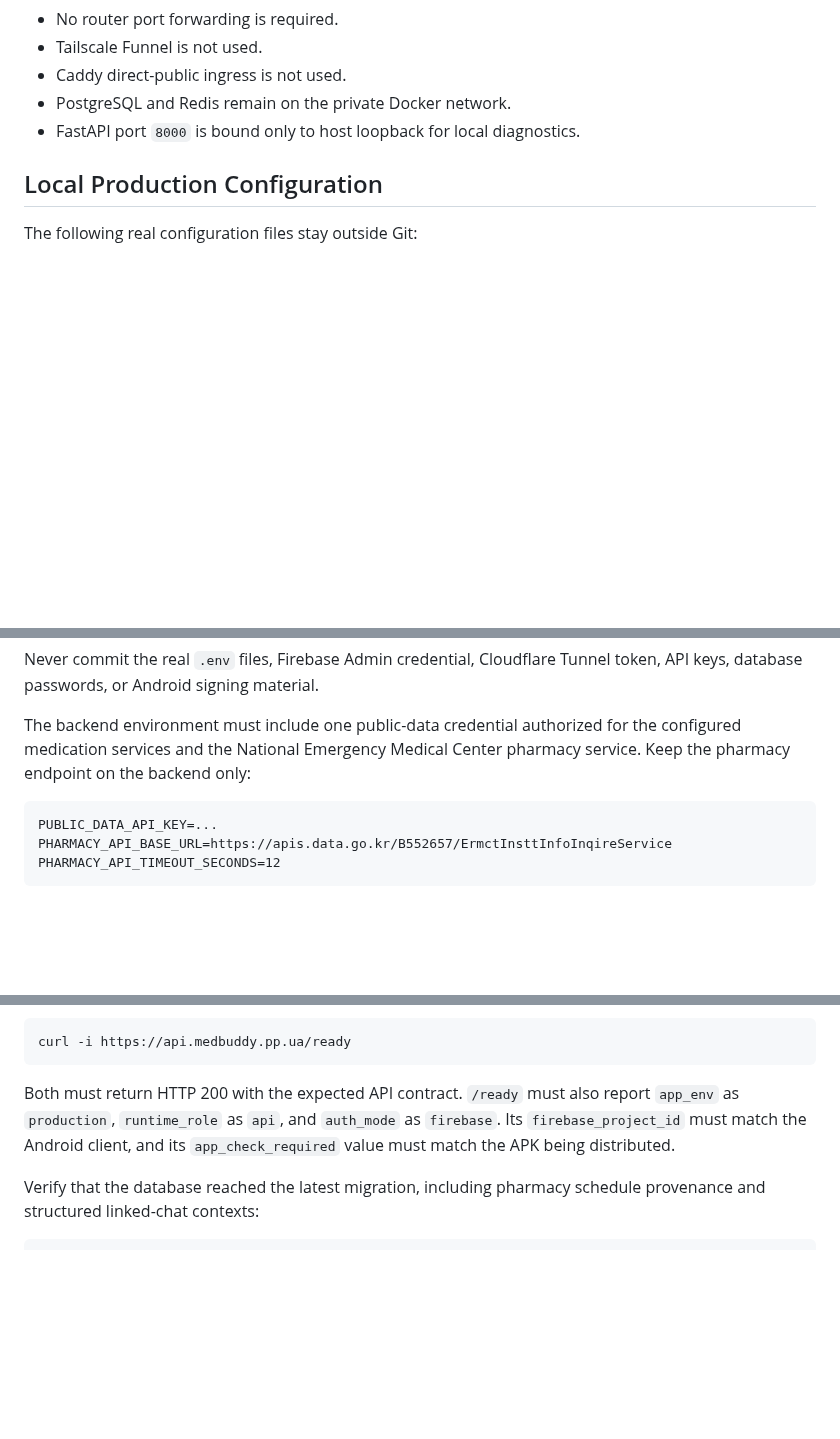
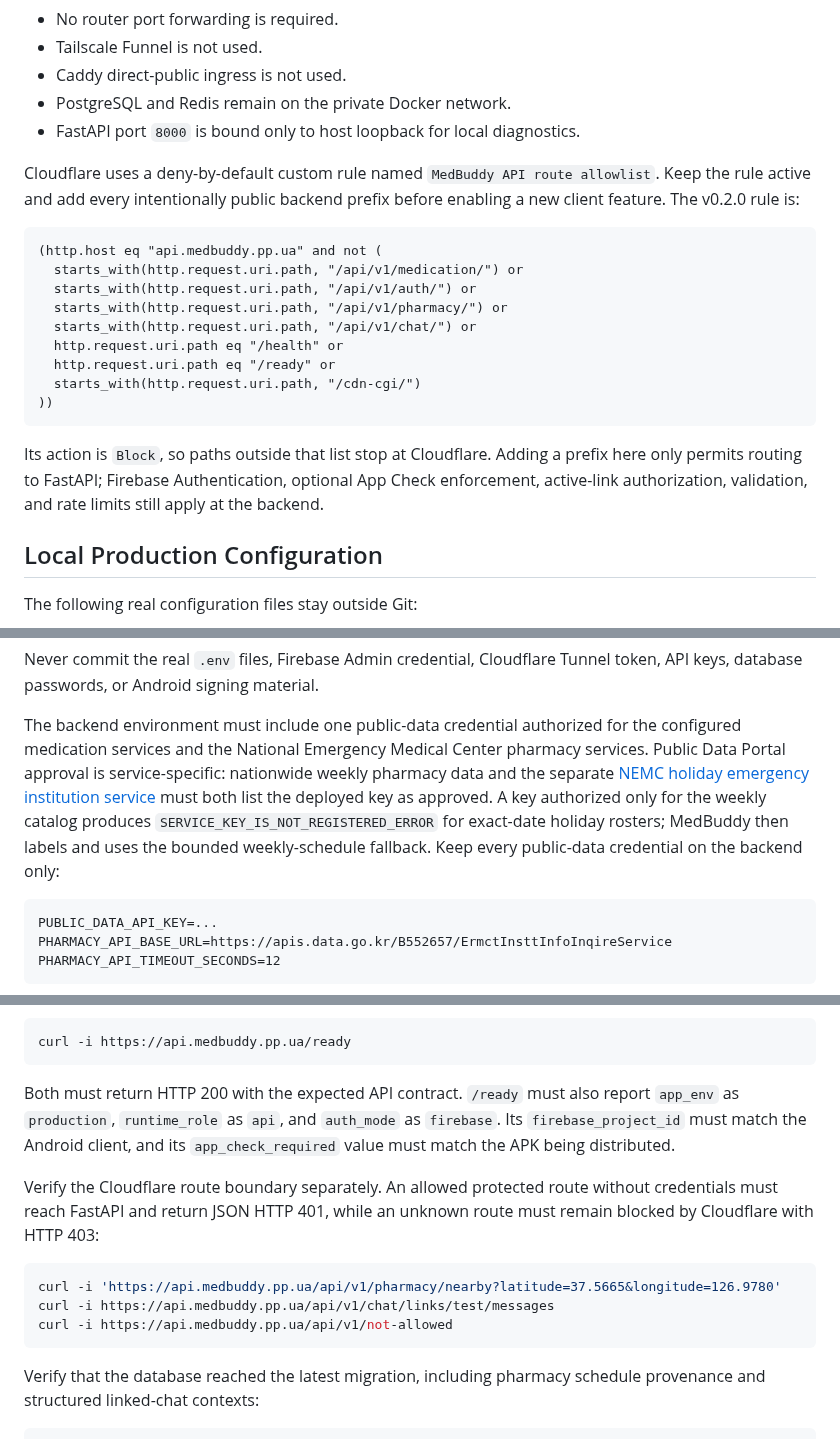
Before and after one commit to 1window2/MedBuddy, a Markdown page: docs/Production Deployment.md, 3 parts joined by grey strips. GitHub-like rendering; blank space fills up the shorter version.

Commit message:
docs: record production API edge policy

````diff
--- a/docs/Production Deployment.md
+++ b/docs/Production Deployment.md
@@ -37,6 +37,27 @@ The production ingress is Cloudflare Tunnel only.
 - PostgreSQL and Redis remain on the private Docker network.
 - FastAPI port `8000` is bound only to host loopback for local diagnostics.
 
+Cloudflare uses a deny-by-default custom rule named
+`MedBuddy API route allowlist`. Keep the rule active and add every intentionally
+public backend prefix before enabling a new client feature. The v0.2.0 rule is:
+
+```text
+(http.host eq "api.medbuddy.pp.ua" and not (
+  starts_with(http.request.uri.path, "/api/v1/medication/") or
+  starts_with(http.request.uri.path, "/api/v1/auth/") or
+  starts_with(http.request.uri.path, "/api/v1/pharmacy/") or
+  starts_with(http.request.uri.path, "/api/v1/chat/") or
+  http.request.uri.path eq "/health" or
+  http.request.uri.path eq "/ready" or
+  starts_with(http.request.uri.path, "/cdn-cgi/")
+))
+```
+
+Its action is `Block`, so paths outside that list stop at Cloudflare. Adding a
+prefix here only permits routing to FastAPI; Firebase Authentication, optional
+App Check enforcement, active-link authorization, validation, and rate limits
+still apply at the backend.
+
 ## Local Production Configuration
 
 The following real configuration files stay outside Git:
@@ -65,7 +86,13 @@ token, API keys, database passwords, or Android signing material.
 
 The backend environment must include one public-data credential authorized for
 the configured medication services and the National Emergency Medical Center
-pharmacy service. Keep the pharmacy endpoint on the backend only:
+pharmacy services. Public Data Portal approval is service-specific: nationwide
+weekly pharmacy data and the separate
+[NEMC holiday emergency institution service](https://www.data.go.kr/data/15000480/openapi.do)
+must both list the deployed key as approved. A key authorized only for the
+weekly catalog produces `SERVICE_KEY_IS_NOT_REGISTERED_ERROR` for exact-date
+holiday rosters; MedBuddy then labels and uses the bounded weekly-schedule
+fallback. Keep every public-data credential on the backend only:
 
 ```text
 PUBLIC_DATA_API_KEY=...
@@ -174,6 +201,16 @@ report `app_env` as `production`, `runtime_role` as `api`, and `auth_mode` as
 `firebase`. Its `firebase_project_id` must match the Android client, and its
 `app_check_required` value must match the APK being distributed.
 
+Verify the Cloudflare route boundary separately. An allowed protected route
+without credentials must reach FastAPI and return JSON HTTP 401, while an
+unknown route must remain blocked by Cloudflare with HTTP 403:
+
+```bash
+curl -i 'https://api.medbuddy.pp.ua/api/v1/pharmacy/nearby?latitude=37.5665&longitude=126.9780'
+curl -i https://api.medbuddy.pp.ua/api/v1/chat/links/test/messages
+curl -i https://api.medbuddy.pp.ua/api/v1/not-allowed
+```
+
 Verify that the database reached the latest migration, including pharmacy
 schedule provenance and structured linked-chat contexts:
 
````
